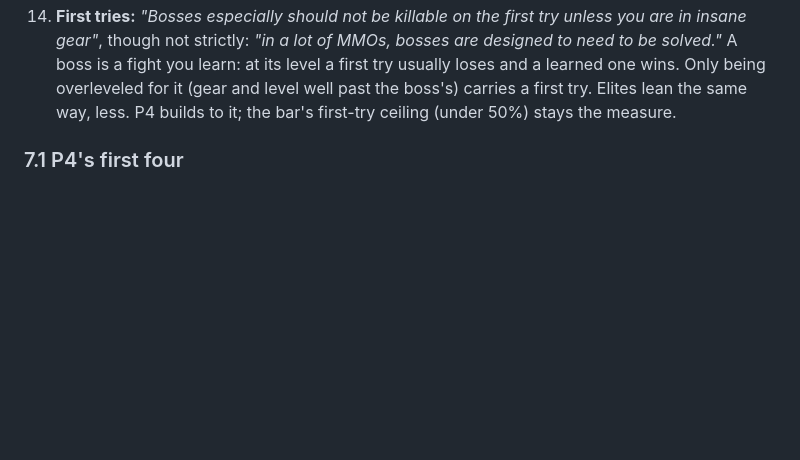
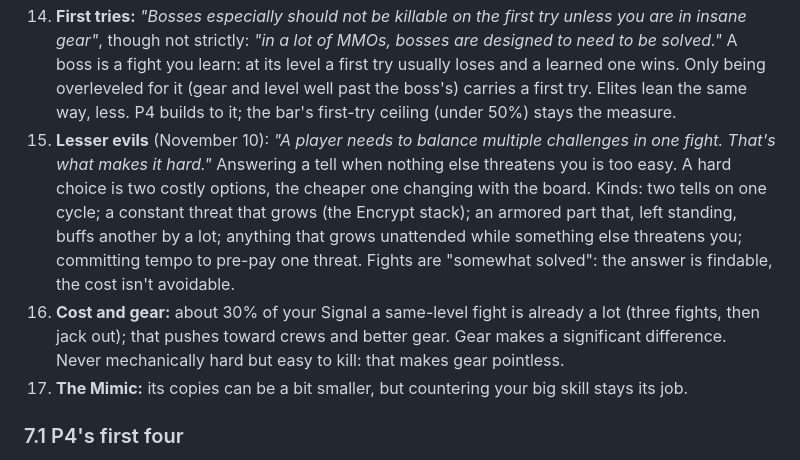
Before and after one commit to Davebee123/Blackbox, a Markdown page: docs/puzzle-fights.md, the part around the change. Rendered like a GitHub page; blank space fills up the shorter version.

Commit message:
Fights: the designer's lesser-evils decision, the cost of a fight and the Mimic (docs/puzzle-fights.md 15-17)
Co-Authored-By: Claude Opus 5.5 <noreply@anthropic.com>
Claude-Session: https://claude.ai/code/session_01JAC41AKcH6SAAJVCYsgcaV

```diff
--- a/docs/puzzle-fights.md
+++ b/docs/puzzle-fights.md
@@ -164,6 +164,16 @@ The designer, October 2026:
     level a first try usually loses and a learned one wins. Only being overleveled for it (gear and level well past the
     boss's) carries a first try. Elites lean the same way, less. P4 builds to it; the bar's first-try ceiling (under
     50%) stays the measure.
+15. **Lesser evils** (November 10): *"A player needs to balance multiple challenges in one fight. That's what makes it
+    hard."* Answering a tell when nothing else threatens you is too easy. A hard choice is two costly options, the
+    cheaper one changing with the board. Kinds: two tells on one cycle; a constant threat that grows (the Encrypt
+    stack); an armored part that, left standing, buffs another by a lot; anything that grows unattended while something
+    else threatens you; committing tempo to pre-pay one threat. Fights are "somewhat solved": the answer is findable,
+    the cost isn't avoidable.
+16. **Cost and gear:** about 30% of your Signal a same-level fight is already a lot (three fights, then jack out); that
+    pushes toward crews and better gear. Gear makes a significant difference. Never mechanically hard but easy to
+    kill: that makes gear pointless.
+17. **The Mimic:** its copies can be a bit smaller, but countering your big skill stays its job.
 
 ### 7.1 P4's first four
 
```
Also changed, not shown: CLAUDE.md (+2 -1 lines).
